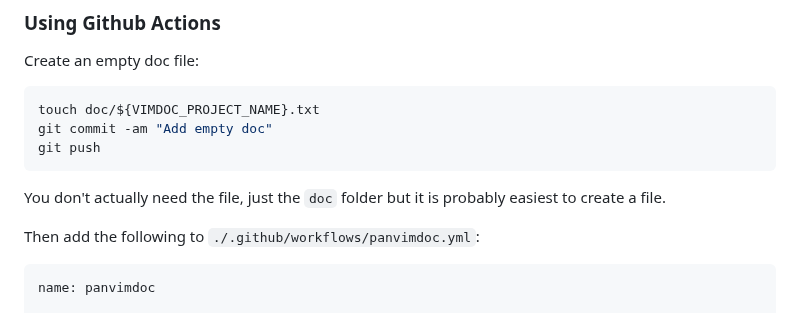
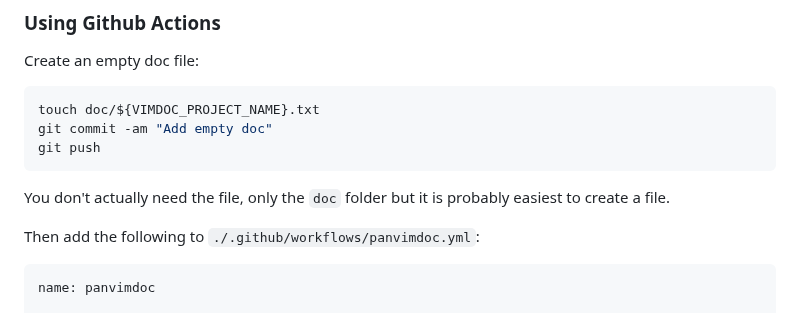
Before and after one commit to kdheepak/panvimdoc, a Markdown page: README.md, the part around the change. Rendered like a GitHub page.

Commit message:
chore: Update files ♻️

````diff
--- a/README.md
+++ b/README.md
@@ -47,7 +47,7 @@ git commit -am "Add empty doc"
 git push
 ```
 
-You don't actually need the file, just the `doc` folder but it is probably easiest to create a file.
+You don't actually need the file, only the `doc` folder but it is probably easiest to create a file.
 
 Then add the following to `./.github/workflows/panvimdoc.yml`:
 
````
